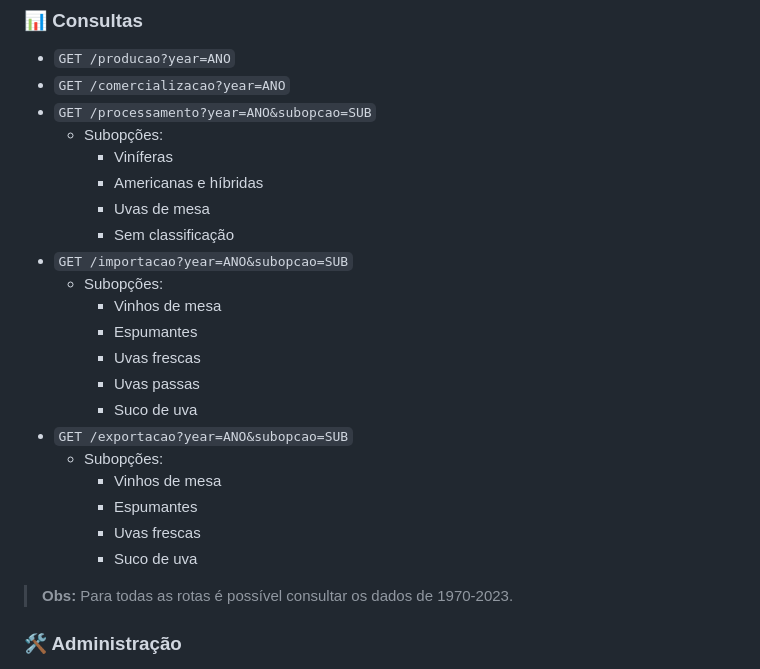
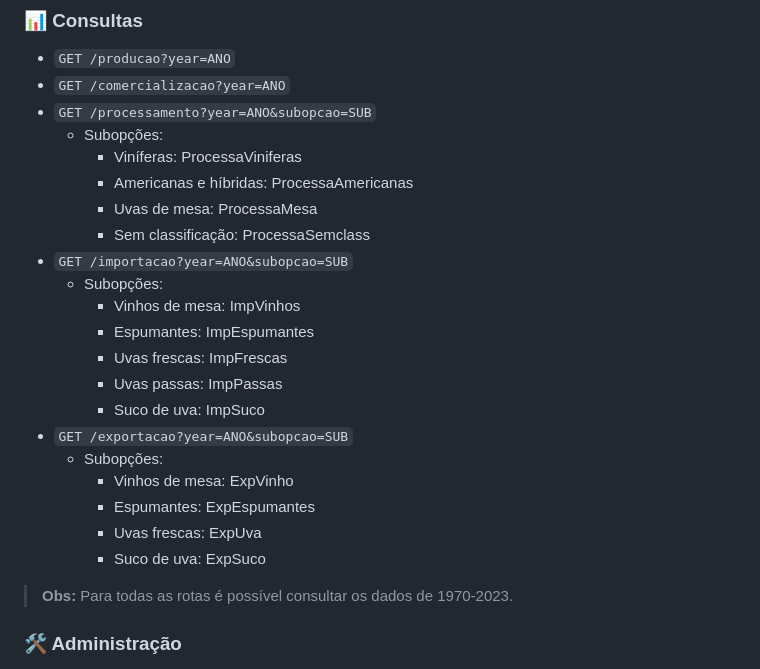
Before and after one commit to lccsanchez/TC-Embrapa-FIAP, a Markdown page: README.md, the part around the change. GitHub-like rendering.

Commit message:
'Nome fantasia' para cada uma das subpções disponíveis

```diff
--- a/README.md
+++ b/README.md
@@ -132,23 +132,23 @@ Via Swagger:
 - `GET /comercializacao?year=ANO`
 - `GET /processamento?year=ANO&subopcao=SUB`
   - Subopções:
-    - Viníferas
-    - Americanas e híbridas
-    - Uvas de mesa
-    - Sem classificação
+    - Viníferas: ProcessaViniferas
+    - Americanas e híbridas: ProcessaAmericanas
+    - Uvas de mesa: ProcessaMesa
+    - Sem classificação: ProcessaSemclass
 - `GET /importacao?year=ANO&subopcao=SUB`
   - Subopções:
-    - Vinhos de mesa
-    - Espumantes
-    - Uvas frescas
-    - Uvas passas
-    - Suco de uva
+    - Vinhos de mesa: ImpVinhos
+    - Espumantes: ImpEspumantes
+    - Uvas frescas: ImpFrescas
+    - Uvas passas: ImpPassas
+    - Suco de uva: ImpSuco
 - `GET /exportacao?year=ANO&subopcao=SUB`
   - Subopções:
-    - Vinhos de mesa
-    - Espumantes
-    - Uvas frescas
-    - Suco de uva
+    - Vinhos de mesa: ExpVinho
+    - Espumantes: ExpEspumantes
+    - Uvas frescas: ExpUva
+    - Suco de uva: ExpSuco
 
 > **Obs:** Para todas as rotas é possível consultar os dados de 1970-2023.
 
```
